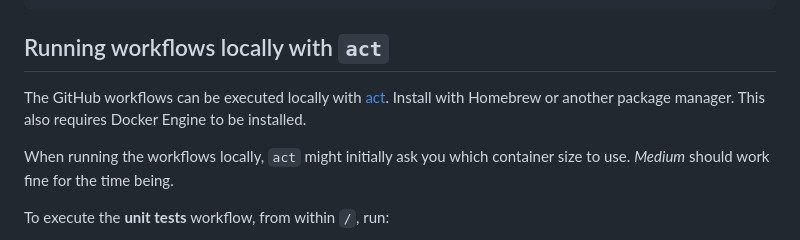
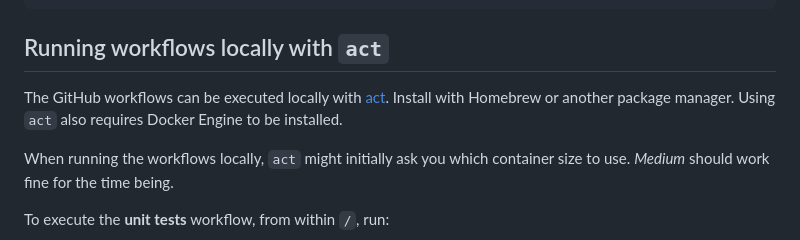
Before and after one commit to nn-dma/generate-verification-report, a Markdown page: README.md, the part around the change. Rendered like a GitHub page.

Commit message:
docs: Update README.md with note on Docker Engine.

````diff
--- a/README.md
+++ b/README.md
@@ -53,7 +53,7 @@ go test
 ```
 
 ## Running workflows locally with `act`
-The GitHub workflows can be executed locally with [act](https://github.com/nektos/act). Install with Homebrew or another package manager. This also requires Docker Engine to be installed.
+The GitHub workflows can be executed locally with [act](https://github.com/nektos/act). Install with Homebrew or another package manager. Using `act` also requires Docker Engine to be installed.
 
 When running the workflows locally, `act` might initially ask you which container size to use. *Medium* should work fine for the time being.
 
````
